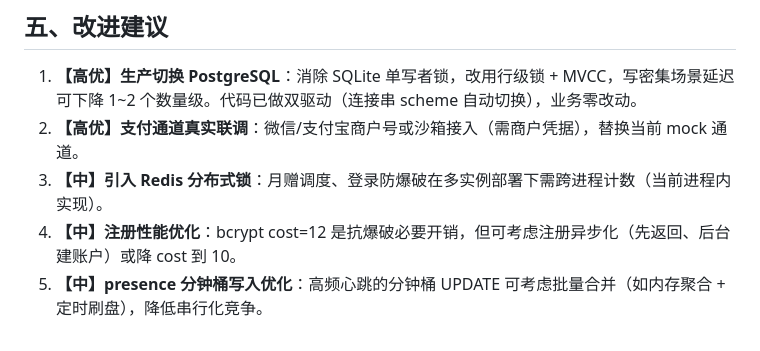
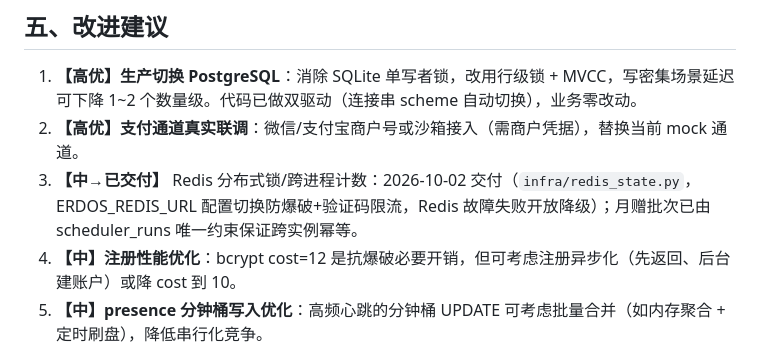
Before and after one commit to zqy-1129/Erdos, a Markdown page: reports/测试报告_2026-10-02.md, the part around the change. Drawn GitHub-style.

Commit message:
docs(reports): 测试报告建议项 3 Redis 分布式锁标记已交付

```diff
--- a/reports/测试报告_2026-10-02.md
+++ b/reports/测试报告_2026-10-02.md
@@ -68,7 +68,7 @@
 
 1. **【高优】生产切换 PostgreSQL**：消除 SQLite 单写者锁，改用行级锁 + MVCC，写密集场景延迟可下降 1~2 个数量级。代码已做双驱动（连接串 scheme 自动切换），业务零改动。
 2. **【高优】支付通道真实联调**：微信/支付宝商户号或沙箱接入（需商户凭据），替换当前 mock 通道。
-3. **【中】引入 Redis 分布式锁**：月赠调度、登录防爆破在多实例部署下需跨进程计数（当前进程内实现）。
+3. **【中→已交付】** Redis 分布式锁/跨进程计数：2026-10-02 交付（`infra/redis_state.py`，ERDOS_REDIS_URL 配置切换防爆破+验证码限流，Redis 故障失败开放降级）；月赠批次已由 scheduler_runs 唯一约束保证跨实例幂等。
 4. **【中】注册性能优化**：bcrypt cost=12 是抗爆破必要开销，但可考虑注册异步化（先返回、后台建账户）或降 cost 到 10。
 5. **【中】presence 分钟桶写入优化**：高频心跳的分钟桶 UPDATE 可考虑批量合并（如内存聚合 + 定时刷盘），降低串行化竞争。
 6. **【低→已闭环】看板 P3 积分分析 + P4 资产明细**：已 2026-10-02 交付（运营报表聚合 6 端点 + 前端双区块 + 10 用例），并通过 API 冒烟与浏览器验收；UAT 清单与集成矩阵已落地。
```
